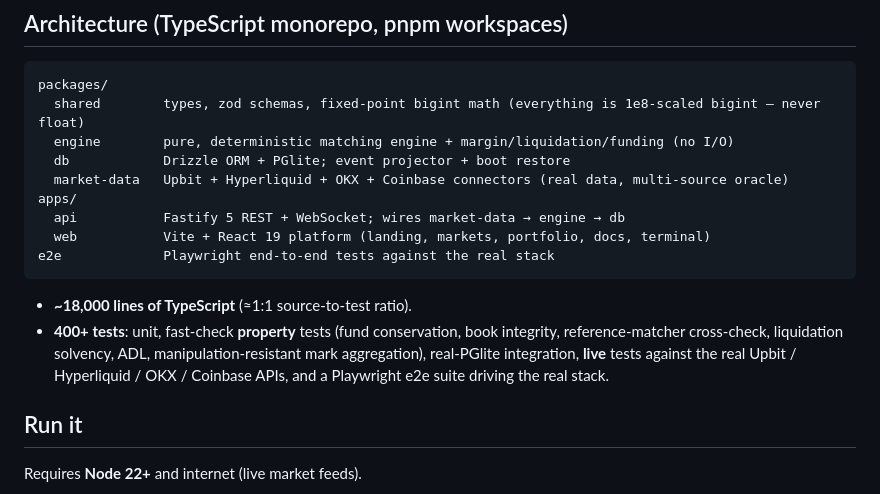
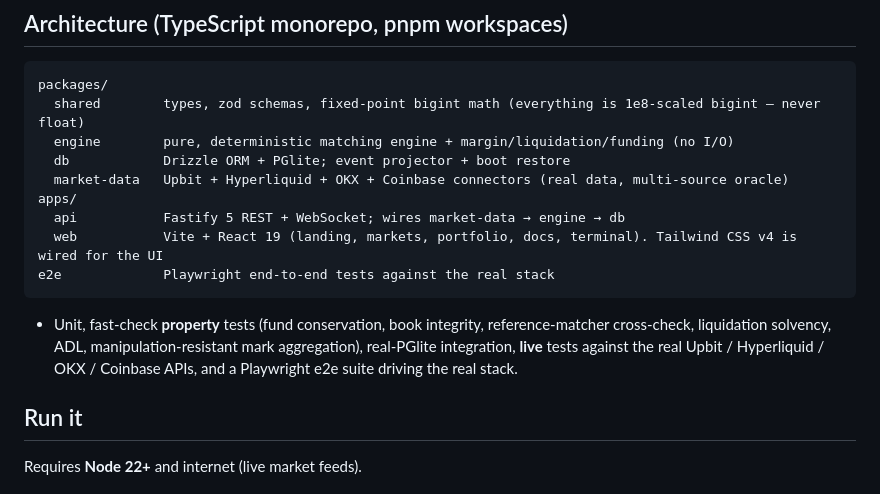
Before and after one commit to shohel-deploy/dex-trading-test, a Markdown page: README.md, the part around one of its changes. GitHub-like rendering.

````diff
--- a/README.md
+++ b/README.md
@@ -71,18 +45,11 @@ packages/
   market-data   Upbit + Hyperliquid + OKX + Coinbase connectors (real data, multi-source oracle)
 apps/
   api           Fastify 5 REST + WebSocket; wires market-data → engine → db
-  web           Vite + React 19 platform (landing, markets, portfolio, docs, terminal)
+  web           Vite + React 19 (landing, markets, portfolio, docs, terminal). Tailwind CSS v4 is wired for the UI
 e2e             Playwright end-to-end tests against the real stack
 ```
 
-- **~18,000 lines of TypeScript** (≈1:1 source-to-test ratio).
-- **400+ tests**: unit, fast-check **property** tests (fund conservation, book
-integrity, reference-matcher cross-check, liquidation solvency, ADL,
-manipulation-resistant mark aggregation), real-PGlite integration, **live**
-tests against the real Upbit / Hyperliquid / OKX / Coinbase APIs, and a
-Playwright e2e suite driving the real stack.
-
-
+- Unit, fast-check **property** tests (fund conservation, book integrity, reference-matcher cross-check, liquidation solvency, ADL, manipulation-resistant mark aggregation), real-PGlite integration, **live** tests against the real Upbit / Hyperliquid / OKX / Coinbase APIs, and a Playwright e2e suite driving the real stack.
 
 ## Run it
 
````
Also changed, not shown: other parts of README.md (+63 -62 lines), landing.png, 1 other file.
